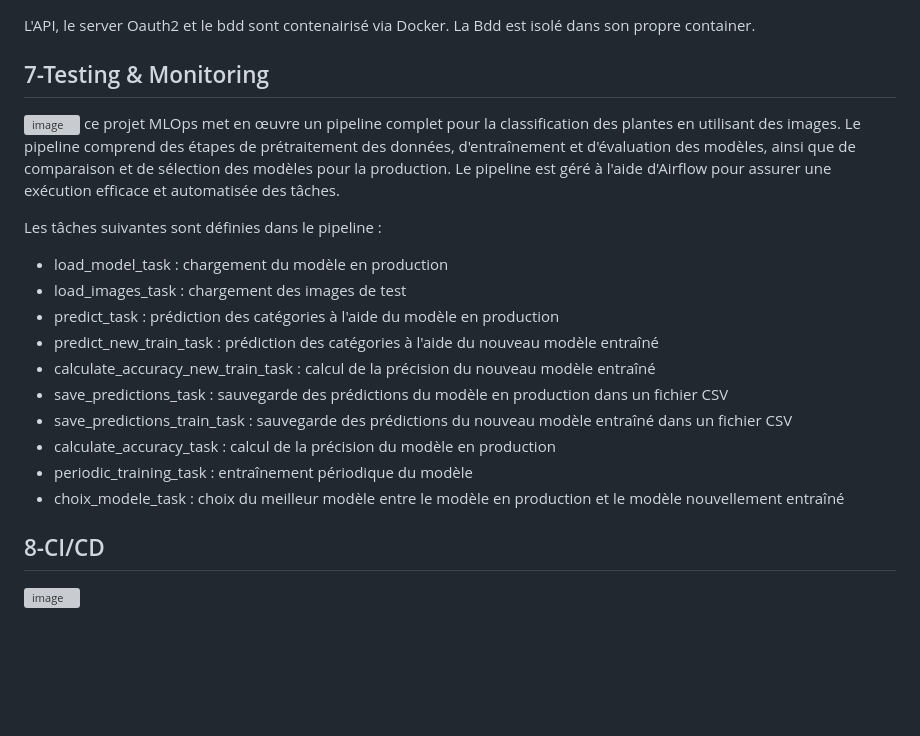
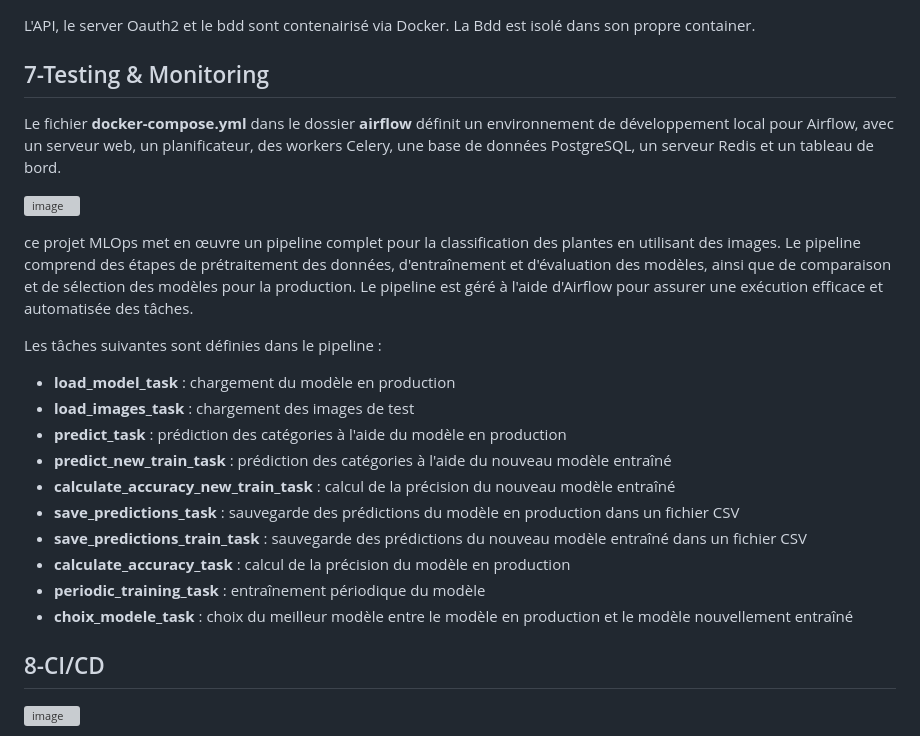
Before and after one commit to ielboulo/PlantSpy, a Markdown page: README.md, the part around the change. Drawn GitHub-style; blank space fills up the shorter version; grey boxes are pictures that could not be loaded.

```diff
--- a/README.md
+++ b/README.md
@@ -50,21 +50,25 @@ D'autres tests unitaires seront à implémenter afin de tester fonctionnellement
 L'API, le server Oauth2 et le bdd sont contenairisé via Docker. La Bdd est isolé dans son propre container.
 
 ## 7-Testing & Monitoring
+
+Le fichier **docker-compose.yml** dans le dossier **airflow** définit un environnement de développement local pour Airflow, avec un serveur web, un planificateur, des workers Celery, une base de données PostgreSQL, un serveur Redis et un tableau de bord.
+
 ![image](https://user-images.githubusercontent.com/83654862/232091092-700ce203-6880-4dbf-b916-082e1155d419.png)
+
 ce projet MLOps met en œuvre un pipeline complet pour la classification des plantes en utilisant des images. Le pipeline comprend des étapes de prétraitement des données, d'entraînement et d'évaluation des modèles, ainsi que de comparaison et de sélection des modèles pour la production. Le pipeline est géré à l'aide d'Airflow pour assurer une exécution efficace et automatisée des tâches.
 
 Les tâches suivantes sont définies dans le pipeline :
 
-- load_model_task : chargement du modèle en production
-- load_images_task : chargement des images de test
-- predict_task : prédiction des catégories à l'aide du modèle en production
-- predict_new_train_task : prédiction des catégories à l'aide du nouveau modèle entraîné
-- calculate_accuracy_new_train_task : calcul de la précision du nouveau modèle entraîné
-- save_predictions_task : sauvegarde des prédictions du modèle en production dans un fichier CSV
-- save_predictions_train_task : sauvegarde des prédictions du nouveau modèle entraîné dans un fichier CSV
-- calculate_accuracy_task : calcul de la précision du modèle en production
-- periodic_training_task : entraînement périodique du modèle
-- choix_modele_task : choix du meilleur modèle entre le modèle en production et le modèle nouvellement entraîné
+- **load_model_task** : chargement du modèle en production
+- **load_images_task** : chargement des images de test
+- **predict_task** : prédiction des catégories à l'aide du modèle en production
+- **predict_new_train_task** : prédiction des catégories à l'aide du nouveau modèle entraîné
+- **calculate_accuracy_new_train_task** : calcul de la précision du nouveau modèle entraîné
+- **save_predictions_task** : sauvegarde des prédictions du modèle en production dans un fichier CSV
+- **save_predictions_train_task** : sauvegarde des prédictions du nouveau modèle entraîné dans un fichier CSV
+- **calculate_accuracy_task** : calcul de la précision du modèle en production
+- **periodic_training_task** : entraînement périodique du modèle
+- **choix_modele_task** : choix du meilleur modèle entre le modèle en production et le modèle nouvellement entraîné
 
 
 ## 8-CI/CD
```
